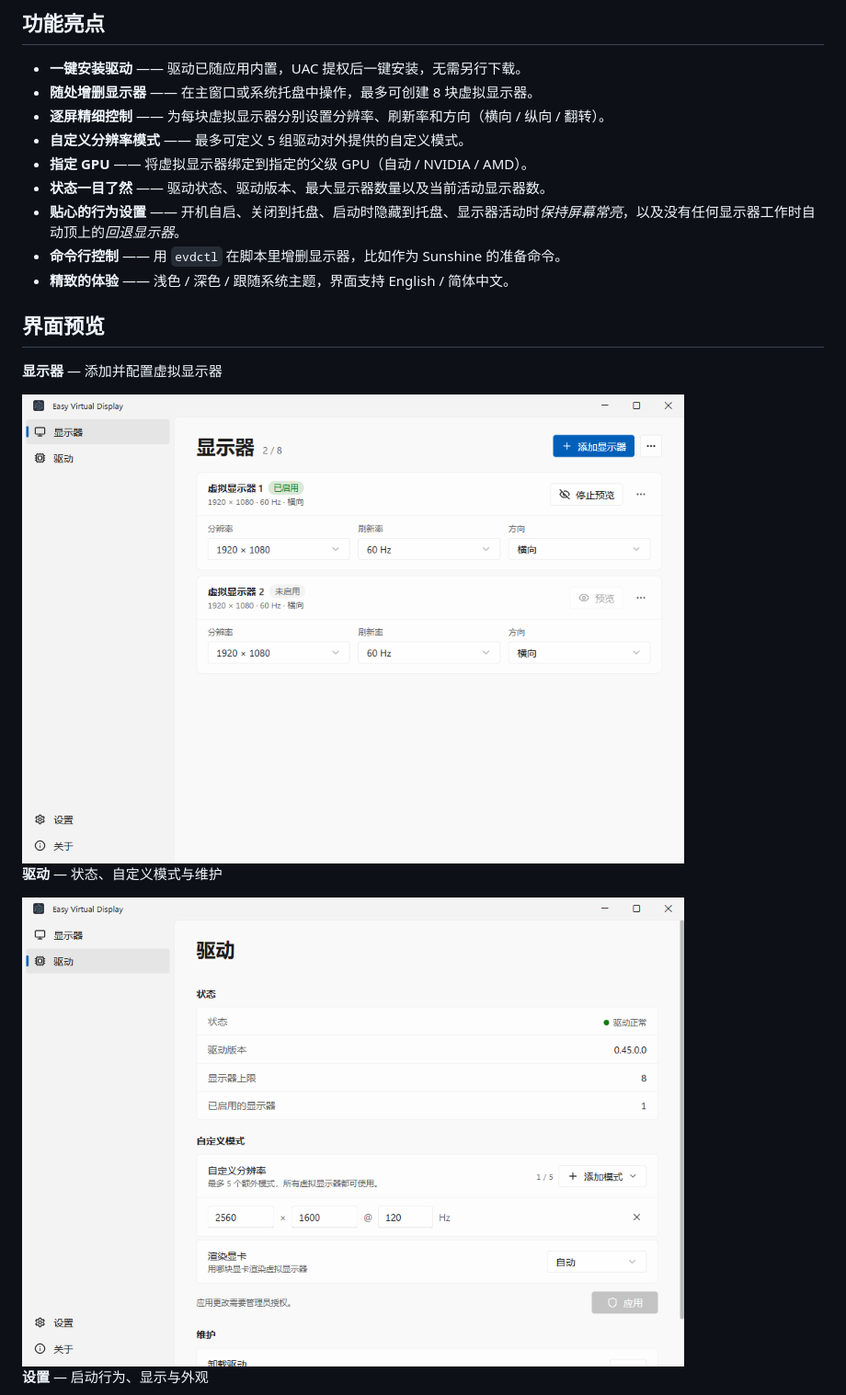
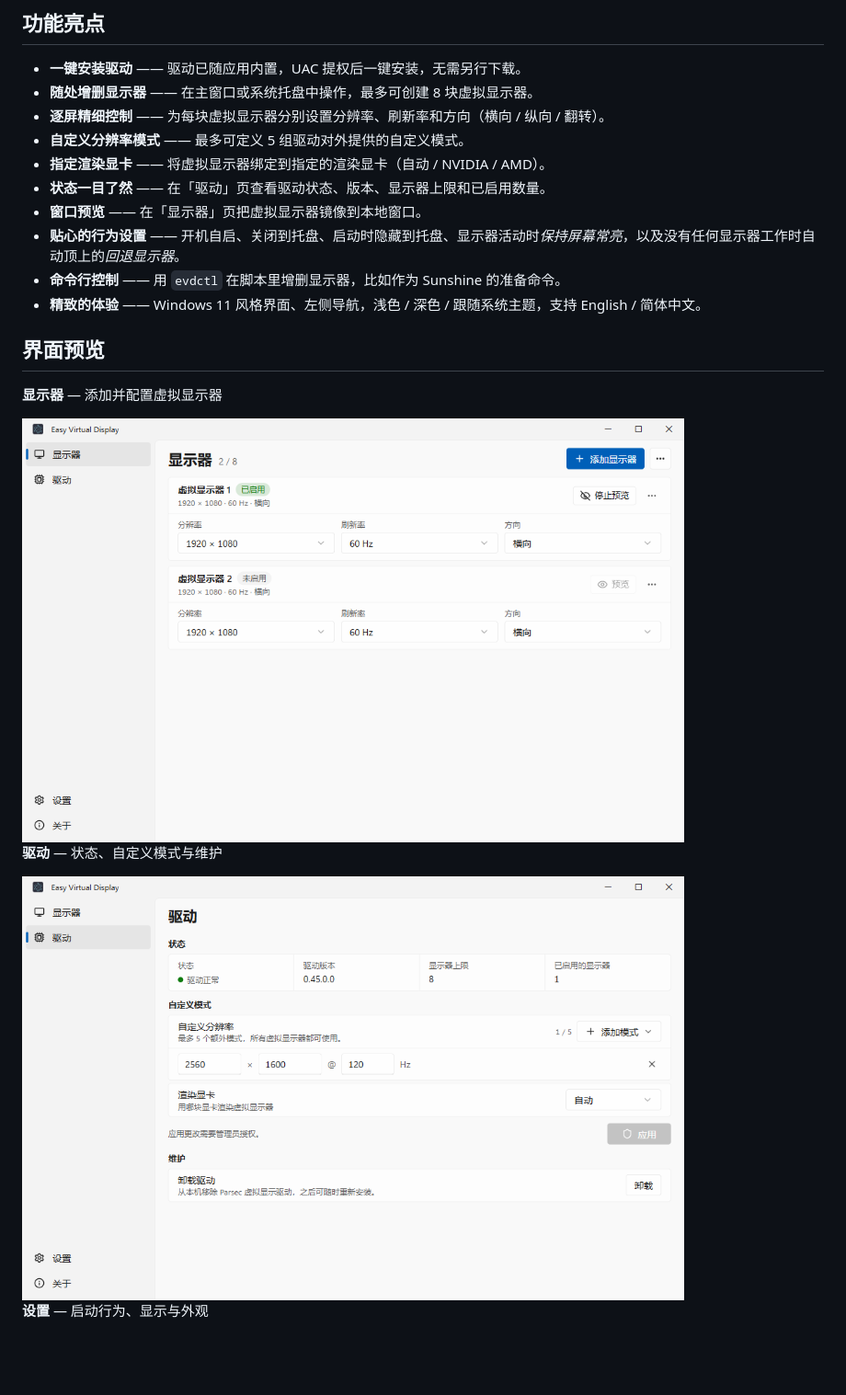
Before and after one commit to KtzeAbyss/Easy-Virtual-Display, a Markdown page: README.zh-CN.md, the part around the change. Shown at 92% size. Rendered like a GitHub page; pictures changed too: docs/screenshots/zh-displays.png, docs/screenshots/zh-driver.png; blank space fills up the shorter version.

```diff
--- a/README.zh-CN.md
+++ b/README.zh-CN.md
@@ -16,11 +16,12 @@ Easy Virtual Display 是一款 Windows 桌面应用，让你通过友好的界
 - **随处增删显示器** —— 在主窗口或系统托盘中操作，最多可创建 8 块虚拟显示器。
 - **逐屏精细控制** —— 为每块虚拟显示器分别设置分辨率、刷新率和方向（横向 / 纵向 / 翻转）。
 - **自定义分辨率模式** —— 最多可定义 5 组驱动对外提供的自定义模式。
-- **指定 GPU** —— 将虚拟显示器绑定到指定的父级 GPU（自动 / NVIDIA / AMD）。
-- **状态一目了然** —— 驱动状态、驱动版本、最大显示器数量以及当前活动显示器数。
+- **指定渲染显卡** —— 将虚拟显示器绑定到指定的渲染显卡（自动 / NVIDIA / AMD）。
+- **状态一目了然** —— 在「驱动」页查看驱动状态、版本、显示器上限和已启用数量。
+- **窗口预览** —— 在「显示器」页把虚拟显示器镜像到本地窗口。
 - **贴心的行为设置** —— 开机自启、关闭到托盘、启动时隐藏到托盘、显示器活动时*保持屏幕常亮*，以及没有任何显示器工作时自动顶上的*回退显示器*。
 - **命令行控制** —— 用 `evdctl` 在脚本里增删显示器，比如作为 Sunshine 的准备命令。
-- **精致的体验** —— 浅色 / 深色 / 跟随系统主题，界面支持 English / 简体中文。
+- **精致的体验** —— Windows 11 风格界面、左侧导航，浅色 / 深色 / 跟随系统主题，支持 English / 简体中文。
 
 ## 界面预览
 
```
Also changed, not shown: README.md (+4 -3 lines), docs/screenshots/en-displays.png, docs/screenshots/en-driver.png, docs/screenshots/en-settings.png, docs/screenshots/zh-settings.png.
